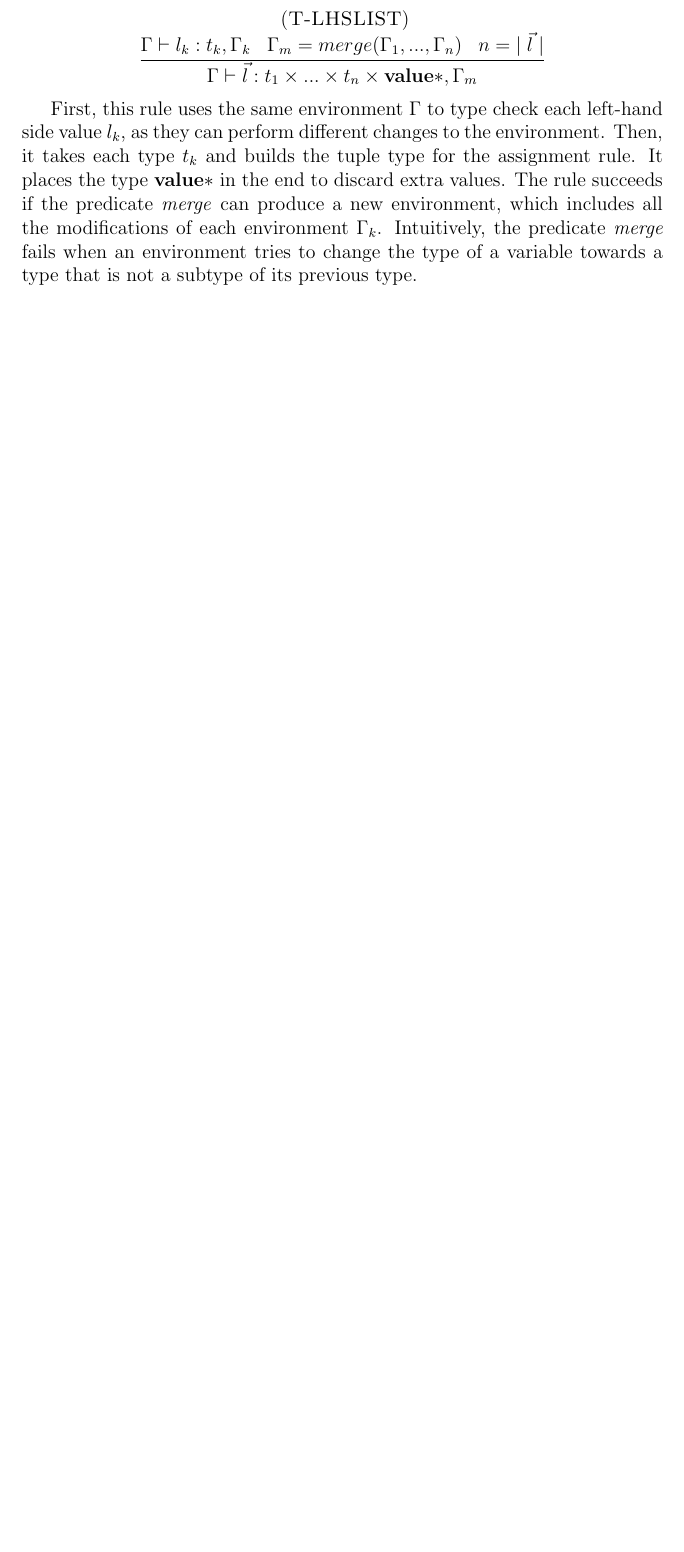
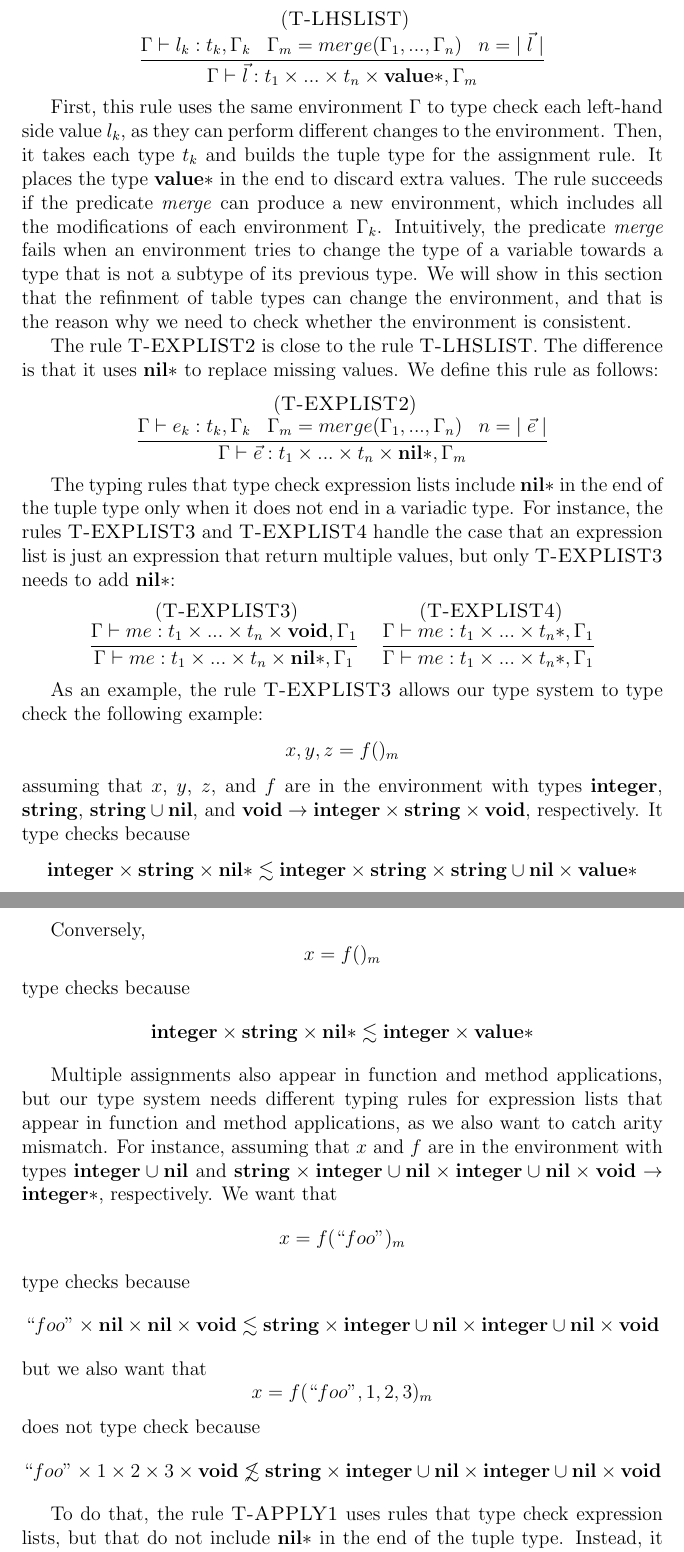
Before and after one commit to andremm/typedlua, a LaTeX thesis (doc/thesis/thesis_andre.tex, which reads doc/thesis/system.tex): part of page 64 of 114 before the commit and two parts of pages 63 and 64 of 116 after it, the two joined at a grey line, cut so that both start at the same text, the shorter picture padded with empty space. Compiled offline with pdfLaTeX.

Commit message:
Starting the presentation of typing rules with assignments

```diff
--- a/doc/thesis/system.tex
+++ b/doc/thesis/system.tex
@@ -945,3 +885,4 @@ the expression list that messes the environment, and the rule
+We define the rule \textsc{T-LHSLIST} as follows:
 \[
 \begin{array}{c}
 \mylabel{T-LHSLIST}\\
@@ -964,3 +905,93 @@ of each environment $\env_{k}$.
 Intuitively, the predicate \emph{merge} fails when an environment
 tries to change the type of a variable towards a type that is not
 a subtype of its previous type.
+We will show in this section that the refinment of table types can
+change the environment, and that is the reason why we need to check
+whether the environment is consistent.
+
+The rule \textsc{T-EXPLIST2} is close to the rule \textsc{T-LHSLIST}.
+The difference is that it uses $\Nil{*}$ to replace missing values.
+We define this rule as follows:
+\[
+\begin{array}{c}
+\mylabel{T-EXPLIST2}\\
+\dfrac{\env \vdash e_{k}:t_{k}, \env_{k} \;\;\;
+       \env_{m} = merge(\env_{1}, ..., \env_{n}) \;\;\;
+       n = |\;\vec{e}\;|}
+      {\env \vdash \vec{e}:t_{1} \times ... \times t_{n} \times \Nil{*}, \env_{m}}
+\end{array}
+\]
+
+The typing rules that type check expression lists include $\Nil{*}$
+in the end of the tuple type only when it does not end in a variadic type.
+For instance, the rules \textsc{T-EXPLIST3} and \textsc{T-EXPLIST4}
+handle the case that an expression list is just an expression that
+return multiple values, but only \textsc{T-EXPLIST3} needs to add
+$\Nil{*}$:
+\[
+\begin{array}{c}
+\begin{array}{c}
+\mylabel{T-EXPLIST3}\\
+\dfrac{\env \vdash me:t_{1} \times ... \times t_{n} \times \Void, \env_{1}}
+      {\env \vdash me:t_{1} \times ... \times t_{n} \times \Nil{*}, \env_{1}}
+\end{array}
+\;
+\begin{array}{c}
+\mylabel{T-EXPLIST4}\\
+\dfrac{\env \vdash me:t_{1} \times ... \times t_{n}{*}, \env_{1}}
+      {\env \vdash me:t_{1} \times ... \times t_{n}{*}, \env_{1}}
+\end{array}
+\end{array}
+\]
+
+As an example, the rule \textsc{T-EXPLIST3} allows our type system
+to type check the following example:
+\[
+x, y, z = f()_{m}
+\]
+assuming that $x$, $y$, $z$, and $f$ are in the environment with
+types $\Integer$, $\String$, $\String \cup \Nil$, and
+$\Void \rightarrow \Integer \times \String \times \Void$, respectively.
+It type checks because
+\[
+\Integer \times \String \times \Nil{*} \lesssim \Integer \times \String \times \String \cup \Nil \times \Value{*}
+\]
+
+Conversely,
+\[
+x = f()_{m}
+\]
+type checks because
+\[
+\Integer \times \String \times \Nil{*} \lesssim \Integer \times \Value{*}
+\]
+
+Multiple assignments also appear in function and method applications,
+but our type system needs different typing rules for
+expression lists that appear in function and method applications,
+as we also want to catch arity mismatch.
+For instance, assuming that $x$ and $f$ are in the environment with
+types $\Integer \cup \Nil$ and
+$\String \times \Integer \cup \Nil \times \Integer \cup \Nil \times \Void \rightarrow \Integer{*}$,
+respectively.
+We want that
+\[
+x = f(``foo")_{m}
+\]
+type checks because
+\[
+``foo" \times \Nil \times \Nil \times \Void \lesssim \String \times \Integer \cup \Nil \times \Integer \cup \Nil \times \Void
+\]
+but we also want that
+\[
+x = f(``foo",1,2,3)_{m}
+\]
+does not type check because
+\[
+``foo" \times 1 \times 2 \times 3 \times \Void \not\lesssim \String \times \Integer \cup \Nil \times \Integer \cup \Nil \times \Void
+\]
+
+To do that, the rule \textsc{T-APPLY1} uses rules that type check
+expression lists, but that do not include $\Nil{*}$ in the end of
+the tuple type.
+Instead, it uses the predicate $adjust$ to replace any missing
--- a/doc/thesis/thesis_andre.tex
+++ b/doc/thesis/thesis_andre.tex
@@ -23,6 +23,7 @@
 
 \newcommand{\mylabel}[1]{\; (\textsc{#1})}
 \newcommand{\env}{\Gamma}
+\newcommand{\penv}{\Pi}
 \newcommand{\senv}{\Sigma}
 \newcommand{\subtype}{<:}
 \newcommand{\ret}{\rho}
```
Also changed, not shown: doc/thesis/system.tex (217 more changed lines).
